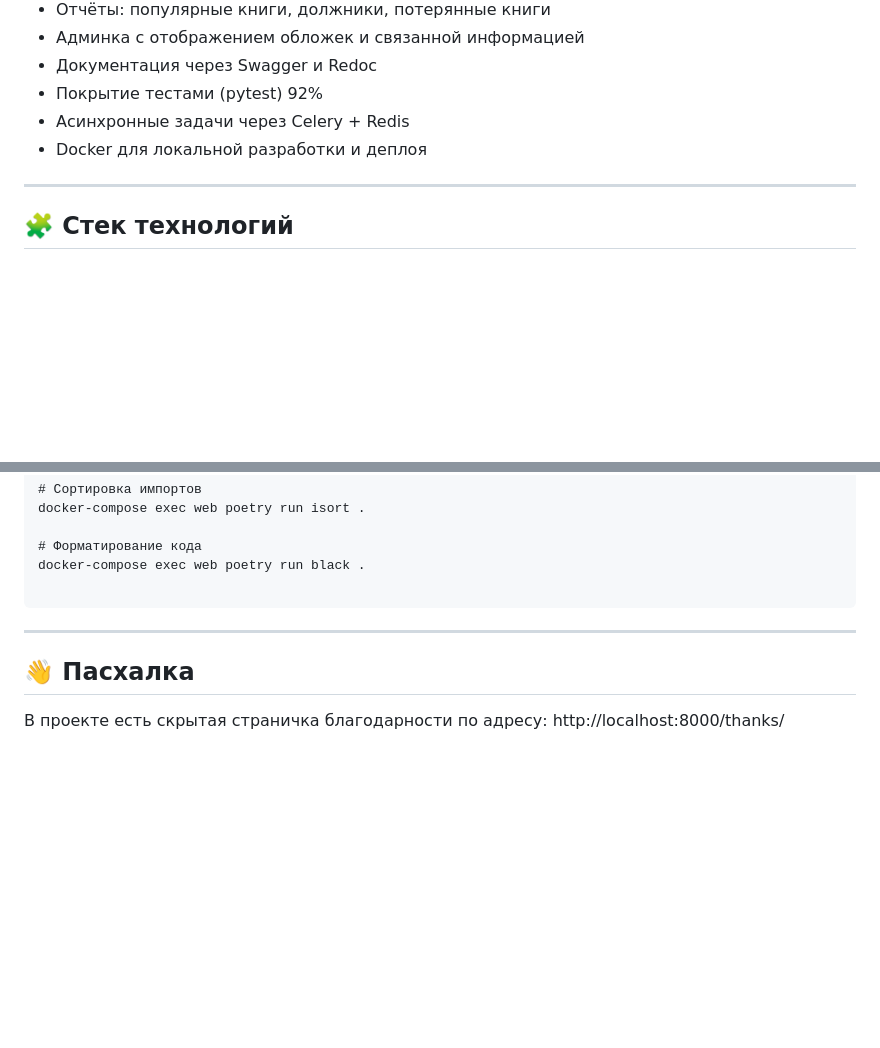
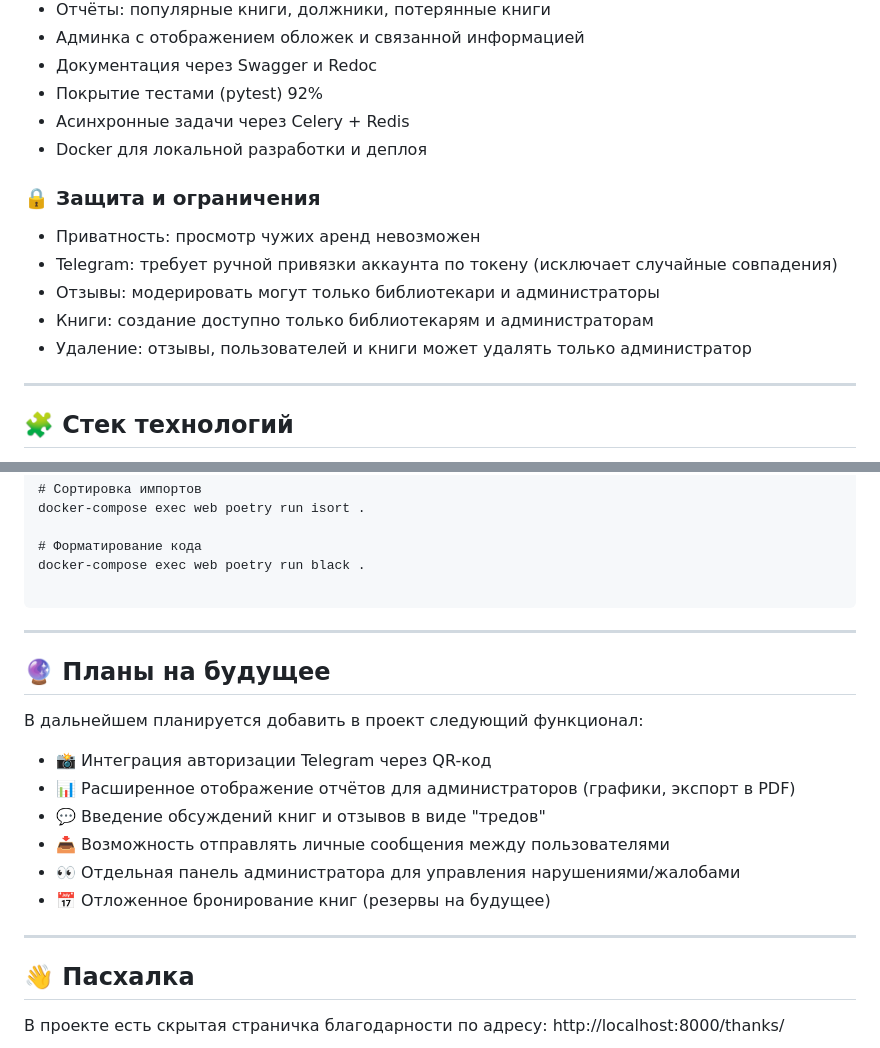
Before and after one commit to GuyMonagan/Black_Cat_API, a Markdown page: README.md, 2 parts joined by grey strips. Rendered like a GitHub page; blank space fills up the shorter version.

Commit message:
полировка, теьепрь точно всё

```diff
--- a/README.md
+++ b/README.md
@@ -22,6 +22,14 @@ Backend API для библиотечной системы, разработан
 - Покрытие тестами (pytest) 92%
 - Асинхронные задачи через Celery + Redis
 - Docker для локальной разработки и деплоя
+
+### 🔒 Защита и ограничения
+- Приватность: просмотр чужих аренд невозможен
+- Telegram: требует ручной привязки аккаунта по токену (исключает случайные совпадения)
+- Отзывы: модерировать могут только библиотекари и администраторы
+- Книги: создание доступно только библиотекарям и администраторам
+- Удаление: отзывы, пользователей и книги может удалять только администратор
+
 
 ---
 
@@ -130,6 +138,17 @@ docker-compose exec web poetry run black .
 
 ---
 
+## 🔮 Планы на будущее
+В дальнейшем планируется добавить в проект следующий функционал:
+- 📸 Интеграция авторизации Telegram через QR-код
+- 📊 Расширенное отображение отчётов для администраторов (графики, экспорт в PDF)
+- 💬 Введение обсуждений книг и отзывов в виде "тредов"
+- 📥 Возможность отправлять личные сообщения между пользователями
+- 👀 Отдельная панель администратора для управления нарушениями/жалобами
+- 📅 Отложенное бронирование книг (резервы на будущее)
+
+---
+
 ## 👋 Пасхалка
 
 В проекте есть скрытая страничка благодарности по адресу:
```
